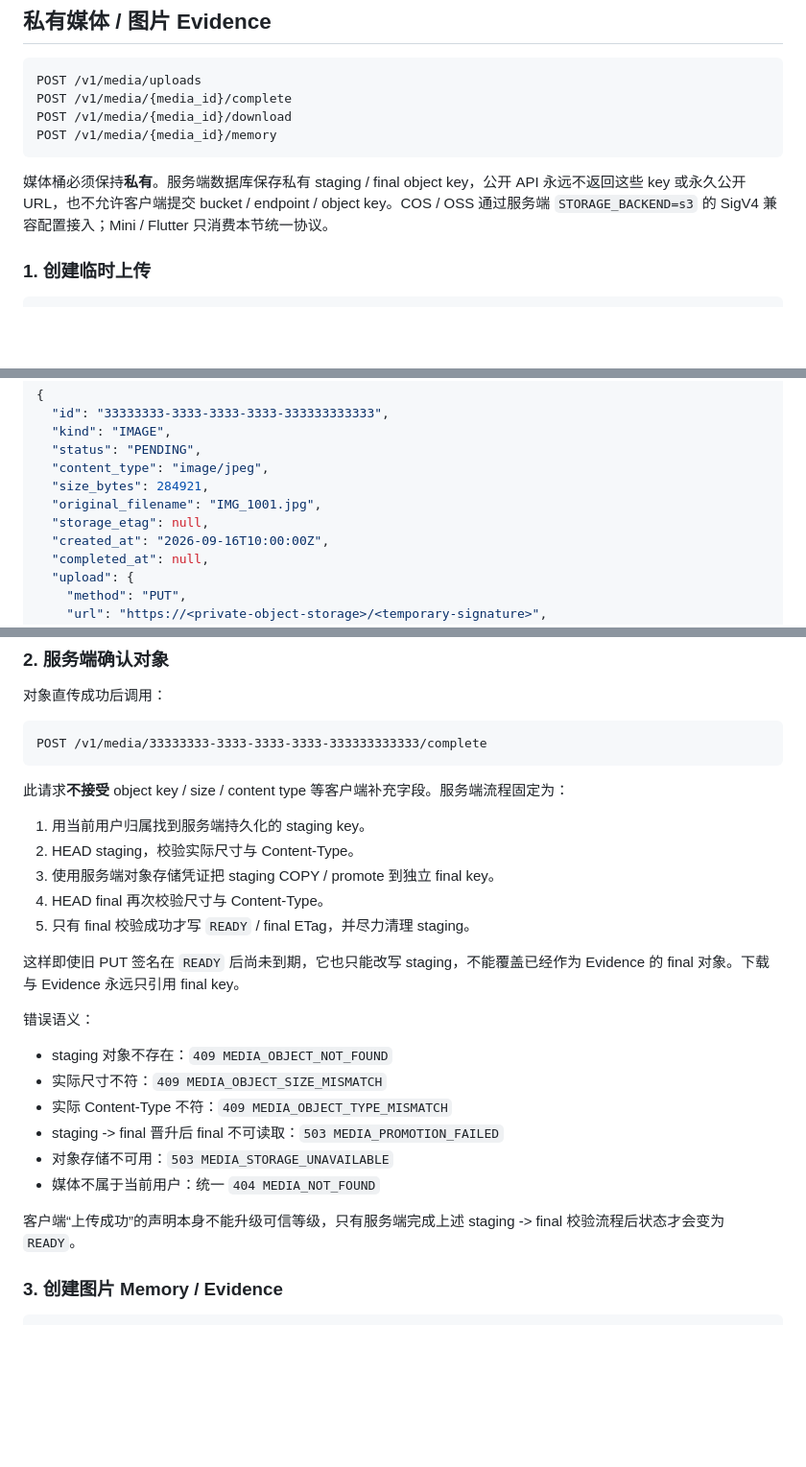
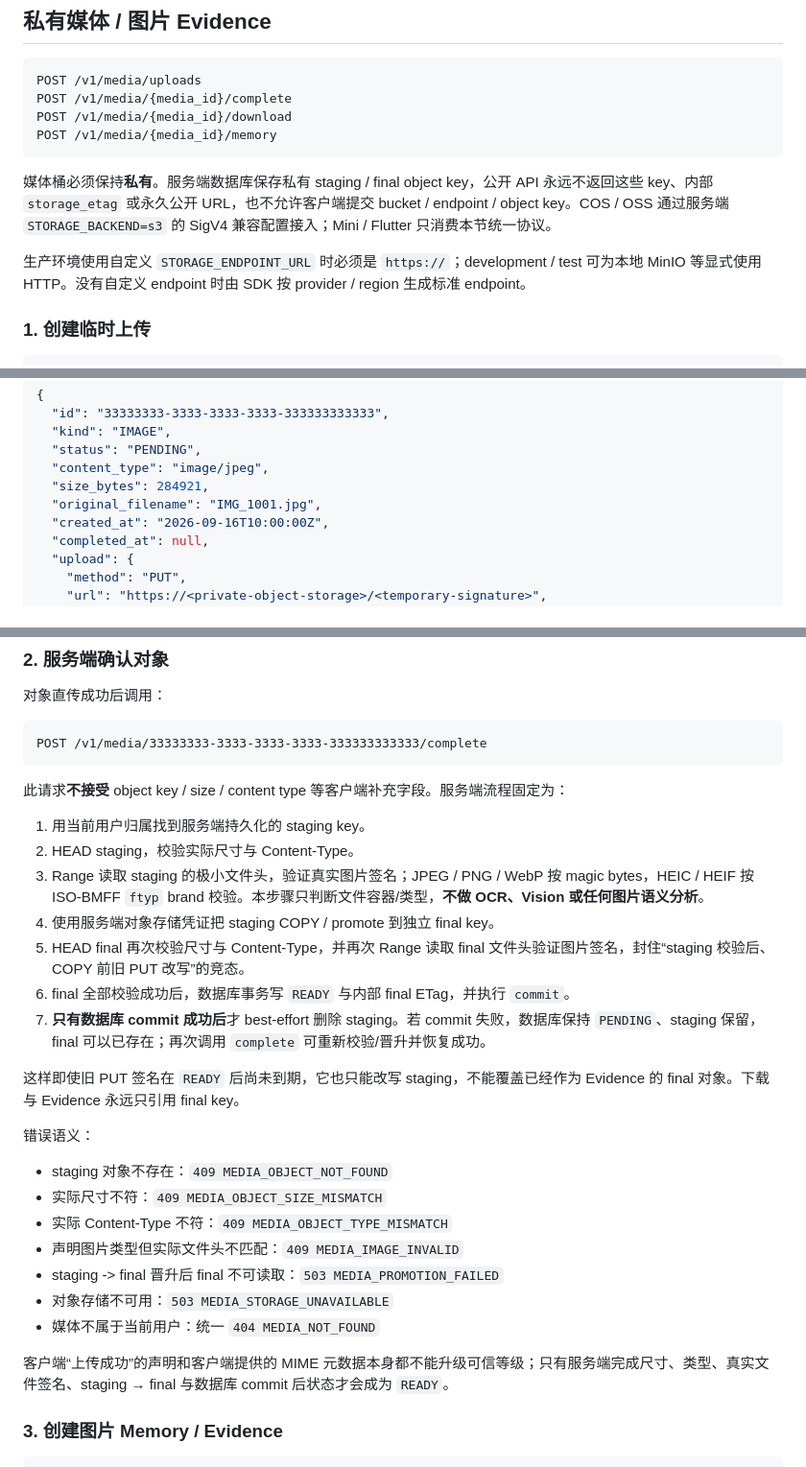
Before and after one commit to cfhlwl/jiyidashi, a Markdown page: docs/API.md, 3 parts joined by grey strips. Shown at 96% size. Drawn GitHub-style; blank space fills up the shorter version.

Commit message:
docs: align media trust contract

````diff
--- a/docs/API.md
+++ b/docs/API.md
@@ -154,7 +154,9 @@ POST /v1/media/{media_id}/download
 POST /v1/media/{media_id}/memory
 ```
 
-媒体桶必须保持**私有**。服务端数据库保存私有 staging / final object key，公开 API 永远不返回这些 key 或永久公开 URL，也不允许客户端提交 bucket / endpoint / object key。COS / OSS 通过服务端 `STORAGE_BACKEND=s3` 的 SigV4 兼容配置接入；Mini / Flutter 只消费本节统一协议。
+媒体桶必须保持**私有**。服务端数据库保存私有 staging / final object key，公开 API 永远不返回这些 key、内部 `storage_etag` 或永久公开 URL，也不允许客户端提交 bucket / endpoint / object key。COS / OSS 通过服务端 `STORAGE_BACKEND=s3` 的 SigV4 兼容配置接入；Mini / Flutter 只消费本节统一协议。
+
+生产环境使用自定义 `STORAGE_ENDPOINT_URL` 时必须是 `https://`；development / test 可为本地 MinIO 等显式使用 HTTP。没有自定义 endpoint 时由 SDK 按 provider / region 生成标准 endpoint。
 
 ### 1. 创建临时上传
 
@@ -185,7 +187,6 @@ Stage 1 当前只接受 `IMAGE`，支持 `image/jpeg`、`image/png`、`image/web
   "content_type": "image/jpeg",
   "size_bytes": 284921,
   "original_filename": "IMG_1001.jpg",
-  "storage_etag": null,
   "created_at": "2026-09-16T10:00:00Z",
   "completed_at": null,
   "upload": {
@@ -213,9 +214,11 @@ POST /v1/media/33333333-3333-3333-3333-333333333333/complete
 
 1. 用当前用户归属找到服务端持久化的 staging key。
 2. HEAD staging，校验实际尺寸与 Content-Type。
-3. 使用服务端对象存储凭证把 staging COPY / promote 到独立 final key。
-4. HEAD final 再次校验尺寸与 Content-Type。
-5. 只有 final 校验成功才写 `READY` / final ETag，并尽力清理 staging。
+3. Range 读取 staging 的极小文件头，验证真实图片签名；JPEG / PNG / WebP 按 magic bytes，HEIC / HEIF 按 ISO-BMFF `ftyp` brand 校验。本步骤只判断文件容器/类型，**不做 OCR、Vision 或任何图片语义分析**。
+4. 使用服务端对象存储凭证把 staging COPY / promote 到独立 final key。
+5. HEAD final 再次校验尺寸与 Content-Type，并再次 Range 读取 final 文件头验证图片签名，封住“staging 校验后、COPY 前旧 PUT 改写”的竞态。
+6. final 全部校验成功后，数据库事务写 `READY` 与内部 final ETag，并执行 `commit`。
+7. **只有数据库 commit 成功后**才 best-effort 删除 staging。若 commit 失败，数据库保持 `PENDING`、staging 保留，final 可以已存在；再次调用 `complete` 可重新校验/晋升并恢复成功。
 
 这样即使旧 PUT 签名在 `READY` 后尚未到期，它也只能改写 staging，不能覆盖已经作为 Evidence 的 final 对象。下载与 Evidence 永远只引用 final key。
 
@@ -224,11 +227,12 @@ POST /v1/media/33333333-3333-3333-3333-333333333333/complete
 - staging 对象不存在：`409 MEDIA_OBJECT_NOT_FOUND`
 - 实际尺寸不符：`409 MEDIA_OBJECT_SIZE_MISMATCH`
 - 实际 Content-Type 不符：`409 MEDIA_OBJECT_TYPE_MISMATCH`
+- 声明图片类型但实际文件头不匹配：`409 MEDIA_IMAGE_INVALID`
 - staging -> final 晋升后 final 不可读取：`503 MEDIA_PROMOTION_FAILED`
 - 对象存储不可用：`503 MEDIA_STORAGE_UNAVAILABLE`
 - 媒体不属于当前用户：统一 `404 MEDIA_NOT_FOUND`
 
-客户端“上传成功”的声明本身不能升级可信等级，只有服务端完成上述 staging -> final 校验流程后状态才会变为 `READY`。
+客户端“上传成功”的声明和客户端提供的 MIME 元数据本身都不能升级可信等级；只有服务端完成尺寸、类型、真实文件签名、staging → final 与数据库 commit 后状态才会成为 `READY`。
 
 ### 3. 创建图片 Memory / Evidence
 
````
Also changed, not shown: other parts of docs/API.md (+1 -1 lines).
